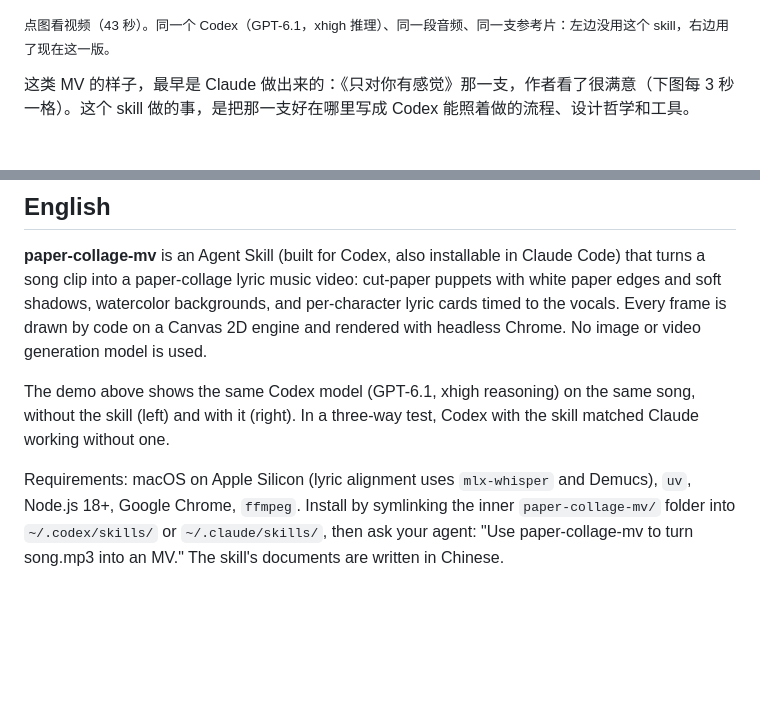
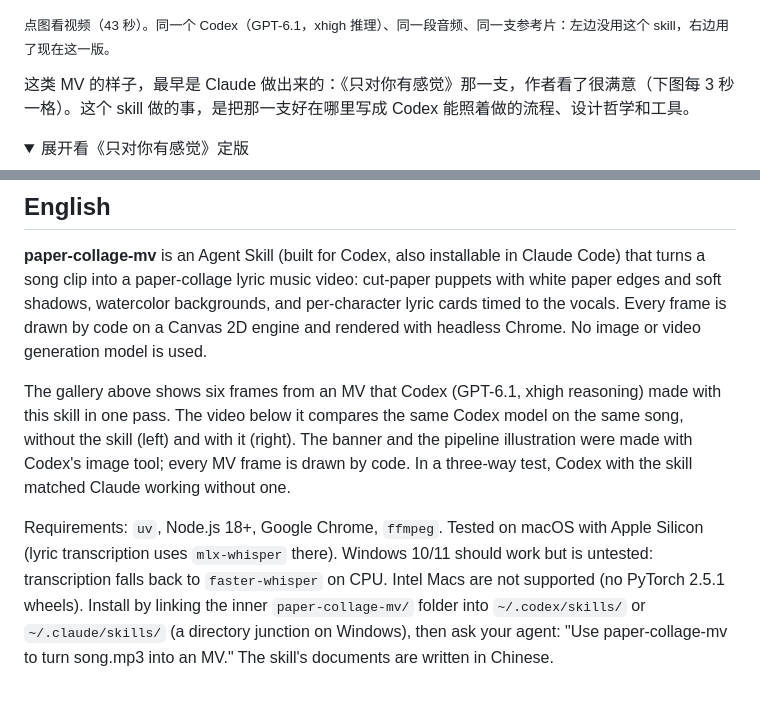
Before and after one commit to zexuanw958-svg/paper-collage-mv, a Markdown page: README.md, 2 parts joined by grey strips. Drawn GitHub-style; folded sections open; blank space fills up the shorter version.

```diff
--- a/README.md
+++ b/README.md
@@ -27,4 +34,7 @@
 
 这类 MV 的样子，最早是 Claude 做出来的：《只对你有感觉》那一支，作者看了很满意（下图每 3 秒一格）。这个 skill 做的事，是把那一支好在哪里写成 Codex 能照着做的流程、设计哲学和工具。
 
+<details>
+<summary>展开看《只对你有感觉》定版</summary>
+
 ![《只对你有感觉》定版，每 3 秒一格](docs/reference-mv.jpg)
@@ -95,6 +149,6 @@ MIT，见 [LICENSE](LICENSE)。`paper-collage-mv/template/render.mjs` 改自 [Jo
 
 **paper-collage-mv** is an Agent Skill (built for Codex, also installable in Claude Code) that turns a song clip into a paper-collage lyric music video: cut-paper puppets with white paper edges and soft shadows, watercolor backgrounds, and per-character lyric cards timed to the vocals. Every frame is drawn by code on a Canvas 2D engine and rendered with headless Chrome. No image or video generation model is used.
 
-The demo above shows the same Codex model (GPT-6.1, xhigh reasoning) on the same song, without the skill (left) and with it (right). In a three-way test, Codex with the skill matched Claude working without one.
+The gallery above shows six frames from an MV that Codex (GPT-6.1, xhigh reasoning) made with this skill in one pass. The video below it compares the same Codex model on the same song, without the skill (left) and with it (right). The banner and the pipeline illustration were made with Codex's image tool; every MV frame is drawn by code. In a three-way test, Codex with the skill matched Claude working without one.
 
-Requirements: macOS on Apple Silicon (lyric alignment uses `mlx-whisper` and Demucs), `uv`, Node.js 18+, Google Chrome, `ffmpeg`. Install by symlinking the inner `paper-collage-mv/` folder into `~/.codex/skills/` or `~/.claude/skills/`, then ask your agent: "Use paper-collage-mv to turn song.mp3 into an MV." The skill's documents are written in Chinese.
+Requirements: `uv`, Node.js 18+, Google Chrome, `ffmpeg`. Tested on macOS with Apple Silicon (lyric transcription uses `mlx-whisper` there). Windows 10/11 should work but is untested: transcription falls back to `faster-whisper` on CPU. Intel Macs are not supported (no PyTorch 2.5.1 wheels). Install by linking the inner `paper-collage-mv/` folder into `~/.codex/skills/` or `~/.claude/skills/` (a directory junction on Windows), then ask your agent: "Use paper-collage-mv to turn song.mp3 into an MV." The skill's documents are written in Chinese.
```
Also changed, not shown: other parts of README.md (+65 -14 lines), paper-collage-mv/SKILL.md (+6 -2 lines), paper-collage-mv/references/lyrics.md (+1 -1 lines), docs/gallery.jpg (added), docs/hero.jpg (added), docs/pipeline.jpg (added), 10 other files.
